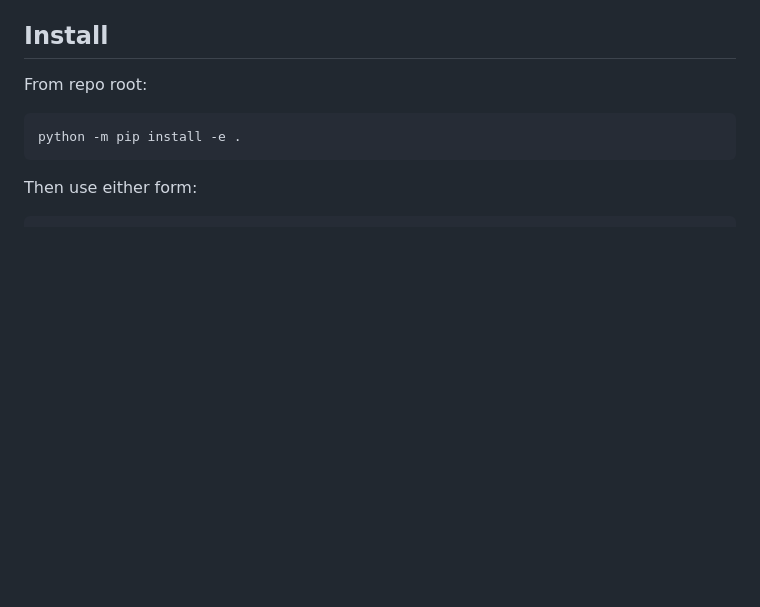
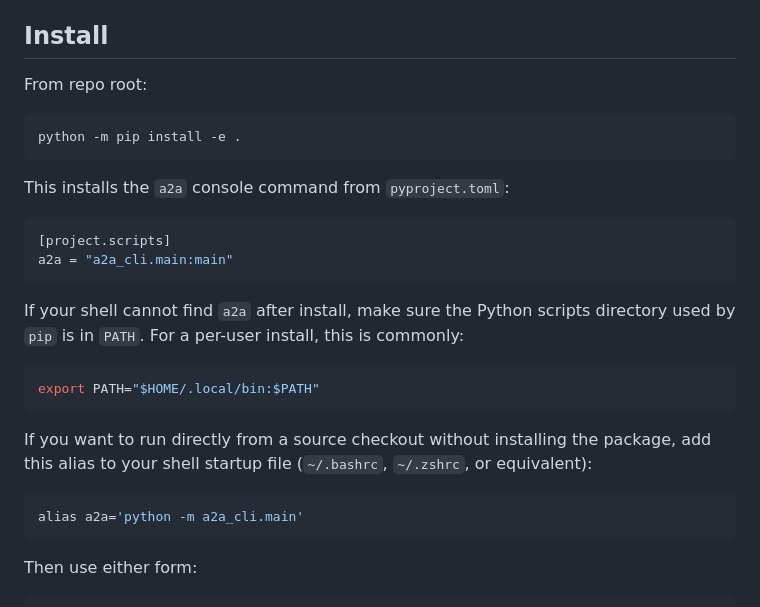
Before and after one commit to nandamajay/patchwise-a2a-cli, a Markdown page: README.md, the part around the change. Drawn GitHub-style; blank space fills up the shorter version.

Commit message:
docs: document a2a command setup

````diff
--- a/README.md
+++ b/README.md
@@ -22,6 +22,28 @@ From repo root:
 
 ```bash
 python -m pip install -e .
+```
+
+This installs the `a2a` console command from `pyproject.toml`:
+
+```toml
+[project.scripts]
+a2a = "a2a_cli.main:main"
+```
+
+If your shell cannot find `a2a` after install, make sure the Python scripts
+directory used by `pip` is in `PATH`. For a per-user install, this is commonly:
+
+```bash
+export PATH="$HOME/.local/bin:$PATH"
+```
+
+If you want to run directly from a source checkout without installing the
+package, add this alias to your shell startup file (`~/.bashrc`, `~/.zshrc`, or
+equivalent):
+
+```bash
+alias a2a='python -m a2a_cli.main'
 ```
 
 Then use either form:
````
